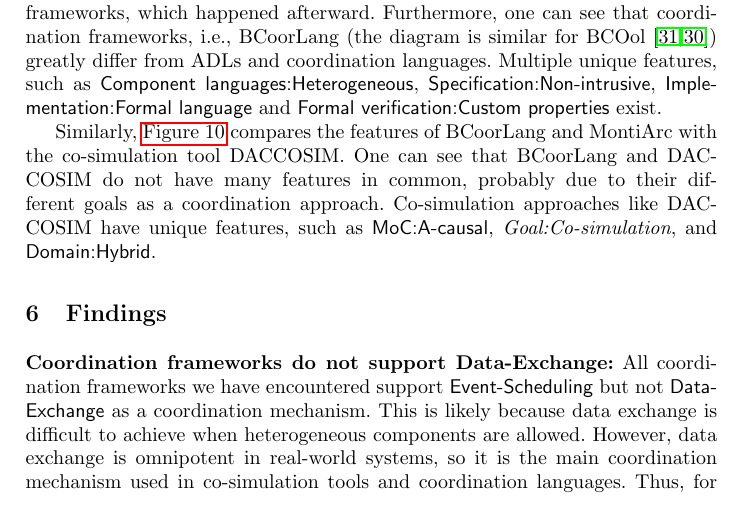
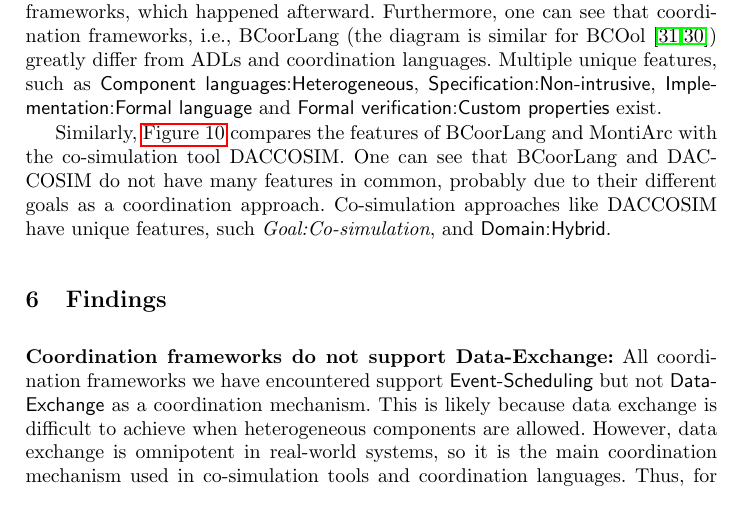
Before and after one commit to timKraeuter/Coordination-2024, a LaTeX thesis (main.tex): part of page 13 of 16, cut so that both start at the same text. Compiled offline with pdfLaTeX.

Commit message:
Updates from Overleaf

```diff
--- a/main.tex
+++ b/main.tex
@@ -530,7 +530,7 @@
 
 Similarly, \autoref{fig:venn-DACCOSIM} compares the features of BCoorLang and MontiArc with the co-simulation tool DACCOSIM.
 One can see that BCoorLang and DACCOSIM do not have many features in common, probably due to their different goals as a coordination approach.
-Co-simulation approaches like DACCOSIM have unique features, such as \textsf{MoC:A-causal}, \textit{Goal:Co-simulation}, and \textsf{Domain:Hybrid}.
+Co-simulation approaches like DACCOSIM have unique features, such \textit{Goal:Co-simulation}, and \textsf{Domain:Hybrid}.
 
 \begin{figure}[ht]
 	\centering
```
